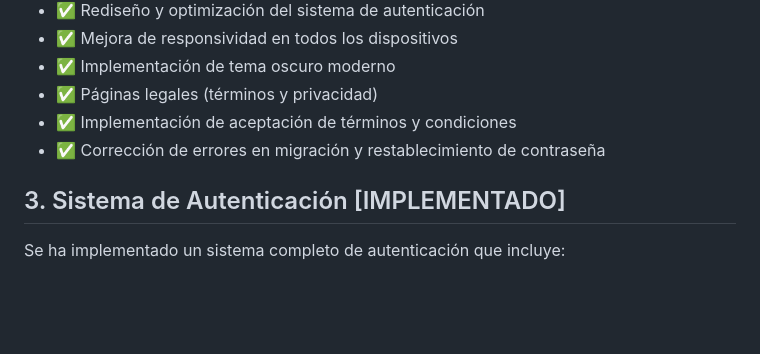
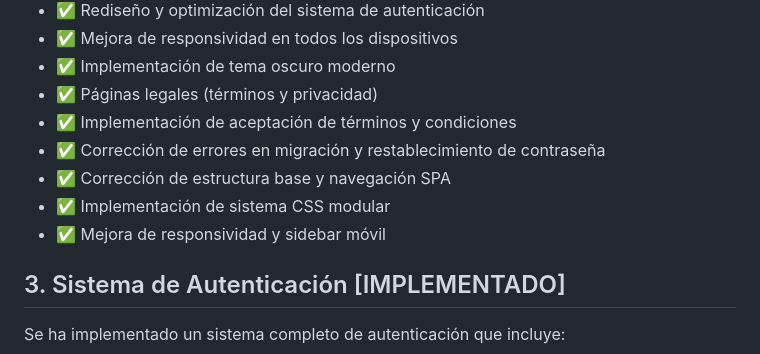
Before and after one commit to AlpucheMad/eureka_web, a Markdown page: ESTADO_PROYECTO.md, the part around one of its changes. GitHub-like rendering; blank space fills up the shorter version.

```diff
--- a/ESTADO_PROYECTO.md
+++ b/ESTADO_PROYECTO.md
@@ -224,6 +237,9 @@ eureka_web/
 - ✅ Páginas legales (términos y privacidad)
 - ✅ Implementación de aceptación de términos y condiciones
 - ✅ Corrección de errores en migración y restablecimiento de contraseña
+- ✅ Corrección de estructura base y navegación SPA
+- ✅ Implementación de sistema CSS modular
+- ✅ Mejora de responsividad y sidebar móvil
 
 ## 3. Sistema de Autenticación [IMPLEMENTADO]
 
```
Also changed, not shown: other parts of ESTADO_PROYECTO.md (+17 -4 lines), docs/sesiones/sesion_10_marzo_2024.md (added, +94 -0 lines).
